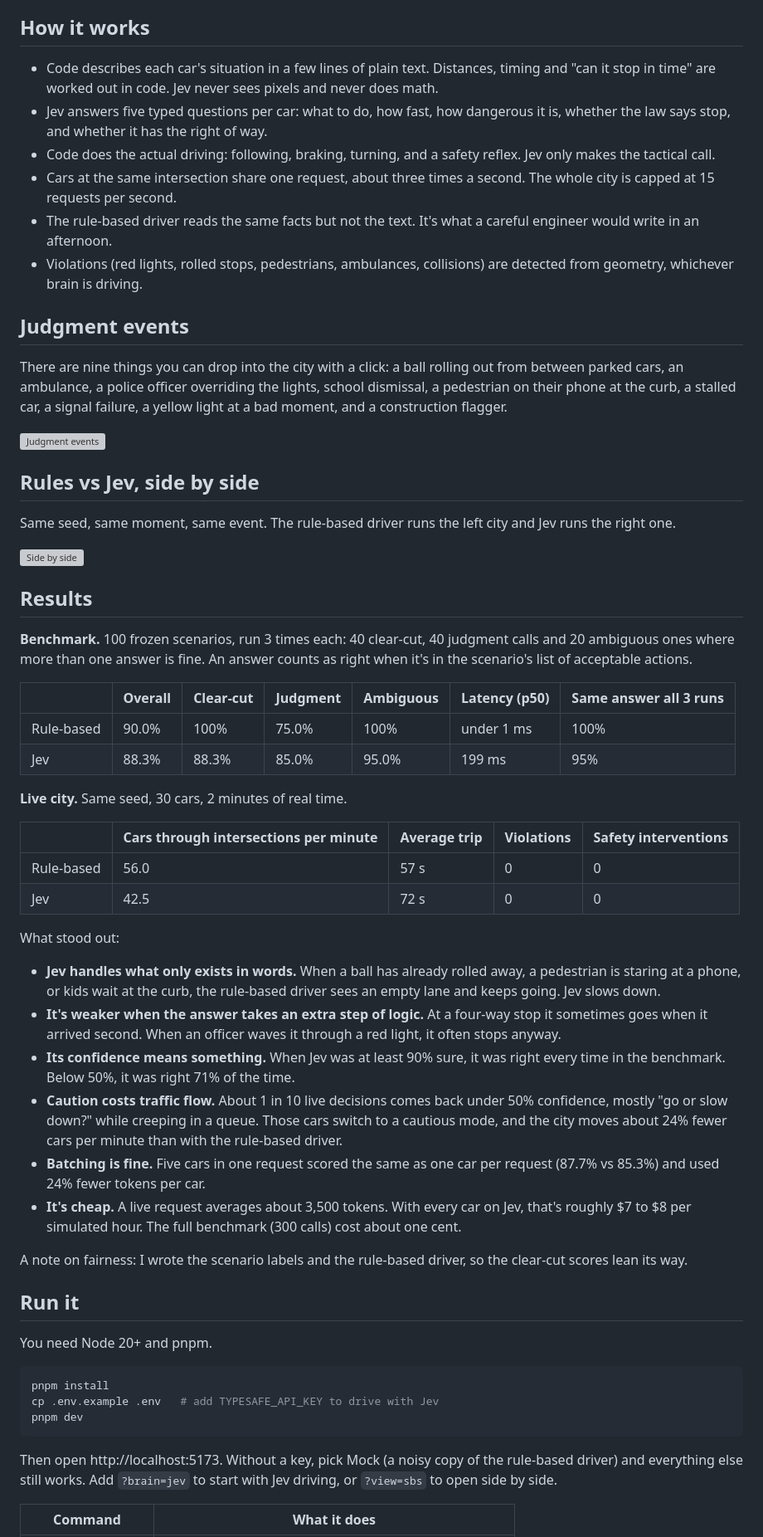
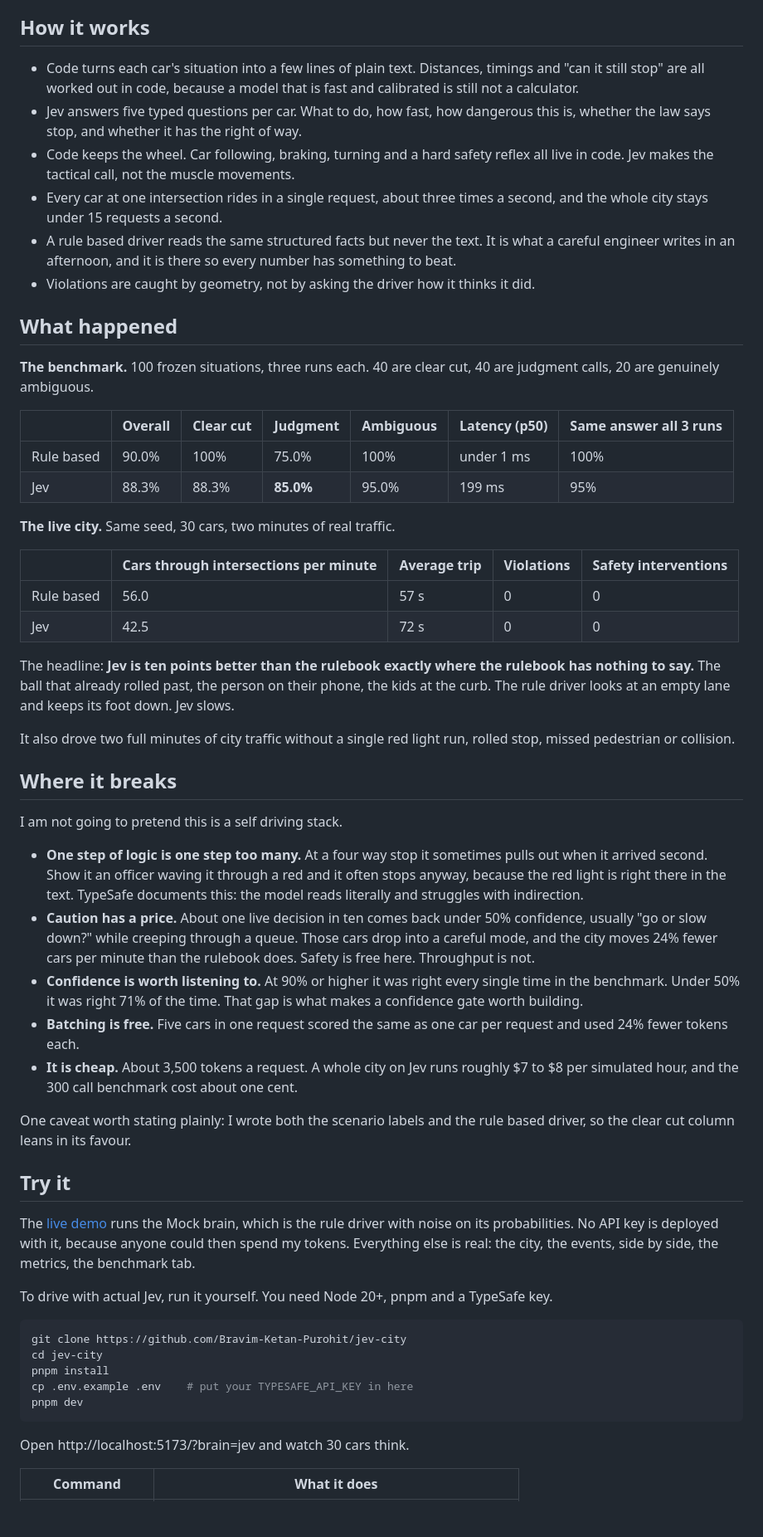
Before and after one commit to Bravim-Ketan-Purohit/jev-city, a Markdown page: README.md, the part around one of its changes. Shown at 83% size. Drawn GitHub-style; blank space fills up the shorter version; grey boxes are pictures that could not be loaded.

Commit message:
README: rewrite for the public repo
Open with why Jev is interesting, land on the driving idea, then the clip,
the numbers and the honest failure modes. Links the live demo.

````diff
--- a/README.md
+++ b/README.md
@@ -17,63 +36,60 @@ So I built a city with four intersections and 30 cars and let Jev drive. Then I
 
 ## How it works
 
-- Code describes each car's situation in a few lines of plain text. Distances, timing and "can it stop in time" are worked out in code. Jev never sees pixels and never does math.
-- Jev answers five typed questions per car: what to do, how fast, how dangerous it is, whether the law says stop, and whether it has the right of way.
-- Code does the actual driving: following, braking, turning, and a safety reflex. Jev only makes the tactical call.
-- Cars at the same intersection share one request, about three times a second. The whole city is capped at 15 requests per second.
-- The rule-based driver reads the same facts but not the text. It's what a careful engineer would write in an afternoon.
-- Violations (red lights, rolled stops, pedestrians, ambulances, collisions) are detected from geometry, whichever brain is driving.
+- Code turns each car's situation into a few lines of plain text. Distances, timings and "can it still stop" are all worked out in code, because a model that is fast and calibrated is still not a calculator.
+- Jev answers five typed questions per car. What to do, how fast, how dangerous this is, whether the law says stop, and whether it has the right of way.
+- Code keeps the wheel. Car following, braking, turning and a hard safety reflex all live in code. Jev makes the tactical call, not the muscle movements.
+- Every car at one intersection rides in a single request, about three times a second, and the whole city stays under 15 requests a second.
+- A rule based driver reads the same structured facts but never the text. It is what a careful engineer writes in an afternoon, and it is there so every number has something to beat.
+- Violations are caught by geometry, not by asking the driver how it thinks it did.
 
-## Judgment events
+## What happened
 
-There are nine things you can drop into the city with a click: a ball rolling out from between parked cars, an ambulance, a police officer overriding the lights, school dismissal, a pedestrian on their phone at the curb, a stalled car, a signal failure, a yellow light at a bad moment, and a construction flagger.
+**The benchmark.** 100 frozen situations, three runs each. 40 are clear cut, 40 are judgment calls, 20 are genuinely ambiguous.
 
-![Judgment events](docs/media/judgment-events.gif)
+| | Overall | Clear cut | Judgment | Ambiguous | Latency (p50) | Same answer all 3 runs |
+|---|---|---|---|---|---|---|
+| Rule based | 90.0% | 100% | 75.0% | 100% | under 1 ms | 100% |
+| Jev | 88.3% | 88.3% | **85.0%** | 95.0% | 199 ms | 95% |
 
-## Rules vs Jev, side by side
-
-Same seed, same moment, same event. The rule-based driver runs the left city and Jev runs the right one.
-
-![Side by side](docs/media/side-by-side.gif)
-
-## Results
-
-**Benchmark.** 100 frozen scenarios, run 3 times each: 40 clear-cut, 40 judgment calls and 20 ambiguous ones where more than one answer is fine. An answer counts as right when it's in the scenario's list of acceptable actions.
-
-| | Overall | Clear-cut | Judgment | Ambiguous | Latency (p50) | Same answer all 3 runs |
-|---|---|---|---|---|---|---|
-| Rule-based | 90.0% | 100% | 75.0% | 100% | under 1 ms | 100% |
-| Jev | 88.3% | 88.3% | 85.0% | 95.0% | 199 ms | 95% |
-
-**Live city.** Same seed, 30 cars, 2 minutes of real time.
+**The live city.** Same seed, 30 cars, two minutes of real traffic.
 
 | | Cars through intersections per minute | Average trip | Violations | Safety interventions |
 |---|---|---|---|---|
-| Rule-based | 56.0 | 57 s | 0 | 0 |
+| Rule based | 56.0 | 57 s | 0 | 0 |
 | Jev | 42.5 | 72 s | 0 | 0 |
 
-What stood out:
+The headline: **Jev is ten points better than the rulebook exactly where the rulebook has nothing to say.** The ball that already rolled past, the person on their phone, the kids at the curb. The rule driver looks at an empty lane and keeps its foot down. Jev slows.
 
-- **Jev handles what only exists in words.** When a ball has already rolled away, a pedestrian is staring at a phone, or kids wait at the curb, the rule-based driver sees an empty lane and keeps going. Jev slows down.
-- **It's weaker when the answer takes an extra step of logic.** At a four-way stop it sometimes goes when it arrived second. When an officer waves it through a red light, it often stops anyway.
-- **Its confidence means something.** When Jev was at least 90% sure, it was right every time in the benchmark. Below 50%, it was right 71% of the time.
-- **Caution costs traffic flow.** About 1 in 10 live decisions comes back under 50% confidence, mostly "go or slow down?" while creeping in a queue. Those cars switch to a cautious mode, and the city moves about 24% fewer cars per minute than with the rule-based driver.
-- **Batching is fine.** Five cars in one request scored the same as one car per request (87.7% vs 85.3%) and used 24% fewer tokens per car.
-- **It's cheap.** A live request averages about 3,500 tokens. With every car on Jev, that's roughly $7 to $8 per simulated hour. The full benchmark (300 calls) cost about one cent.
+It also drove two full minutes of city traffic without a single red light run, rolled stop, missed pedestrian or collision.
 
-A note on fairness: I wrote the scenario labels and the rule-based driver, so the clear-cut scores lean its way.
+## Where it breaks
 
-## Run it
+I am not going to pretend this is a self driving stack.
 
-You need Node 20+ and pnpm.
+- **One step of logic is one step too many.** At a four way stop it sometimes pulls out when it arrived second. Show it an officer waving it through a red and it often stops anyway, because the red light is right there in the text. TypeSafe documents this: the model reads literally and struggles with indirection.
+- **Caution has a price.** About one live decision in ten comes back under 50% confidence, usually "go or slow down?" while creeping through a queue. Those cars drop into a careful mode, and the city moves 24% fewer cars per minute than the rulebook does. Safety is free here. Throughput is not.
+- **Confidence is worth listening to.** At 90% or higher it was right every single time in the benchmark. Under 50% it was right 71% of the time. That gap is what makes a confidence gate worth building.
+- **Batching is free.** Five cars in one request scored the same as one car per request and used 24% fewer tokens each.
+- **It is cheap.** About 3,500 tokens a request. A whole city on Jev runs roughly $7 to $8 per simulated hour, and the 300 call benchmark cost about one cent.
+
+One caveat worth stating plainly: I wrote both the scenario labels and the rule based driver, so the clear cut column leans in its favour.
+
+## Try it
+
+The [live demo](https://jevcity.vercel.app) runs the Mock brain, which is the rule driver with noise on its probabilities. No API key is deployed with it, because anyone could then spend my tokens. Everything else is real: the city, the events, side by side, the metrics, the benchmark tab.
+
+To drive with actual Jev, run it yourself. You need Node 20+, pnpm and a TypeSafe key.
 
 ```sh
+git clone https://github.com/Bravim-Ketan-Purohit/jev-city
+cd jev-city
 pnpm install
-cp .env.example .env   # add TYPESAFE_API_KEY to drive with Jev
+cp .env.example .env    # put your TYPESAFE_API_KEY in here
 pnpm dev
 ```
 
-Then open http://localhost:5173. Without a key, pick Mock (a noisy copy of the rule-based driver) and everything else still works. Add `?brain=jev` to start with Jev driving, or `?view=sbs` to open side by side.
+Open http://localhost:5173/?brain=jev and watch 30 cars think.
 
 | Command | What it does |
 |---|---|
````
Also changed, not shown: other parts of README.md (+40 -17 lines).
